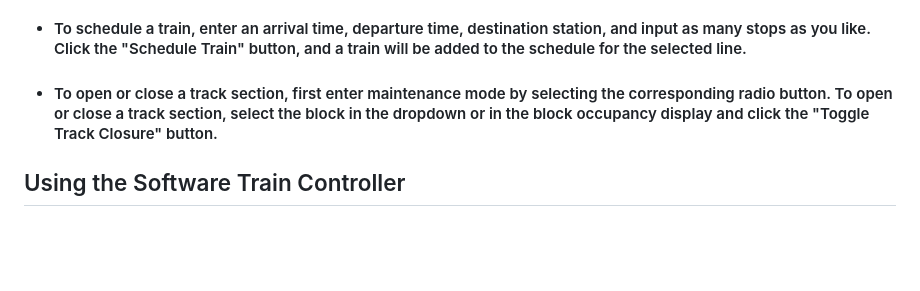
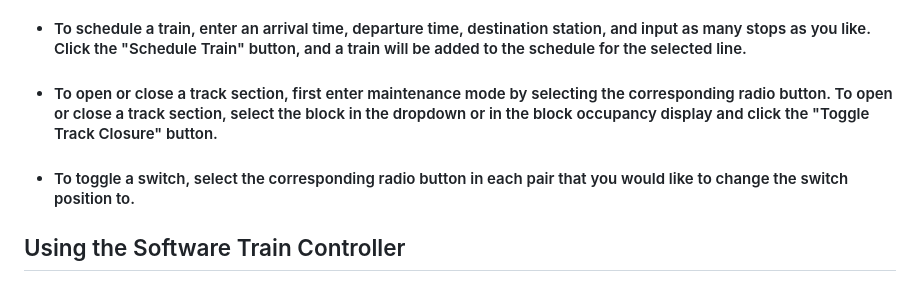
Before and after one commit to cerfort2/1140, a Markdown page: README.md, the part around the change. Drawn GitHub-style; blank space fills up the shorter version.

```diff
--- a/README.md
+++ b/README.md
@@ -49,6 +49,7 @@ pip install pyqt6
 - #### To import a schedule file, enter automatic mode by selecting the labeled radio button. Select the Import Schedule Flie button. A file explorer window will open, allowing you to select a .xlsx or .csv file to import a schedule for the trains. This file must have four headers in this order: departure time, arrival time, arrival station, and a list of stops, separated by commas. The stations should be in the following format block_#: station_name (e.g. C9: EDGEBROOK).
 - #### To schedule a train, enter an arrival time, departure time, destination station, and input as many stops as you like. Click the "Schedule Train" button, and a train will be added to the schedule for the selected line.
 - #### To open or close a track section, first enter maintenance mode by selecting the corresponding radio button. To open or close a track section, select the block in the dropdown or in the block occupancy display and click the "Toggle Track Closure" button.
+- #### To toggle a switch, select the corresponding radio button in each pair that you would like to change the switch position to.
 
 ## Using the Software Train Controller
 - #### Change the mode the train by selecting the drop down at the top of the user interface
```
